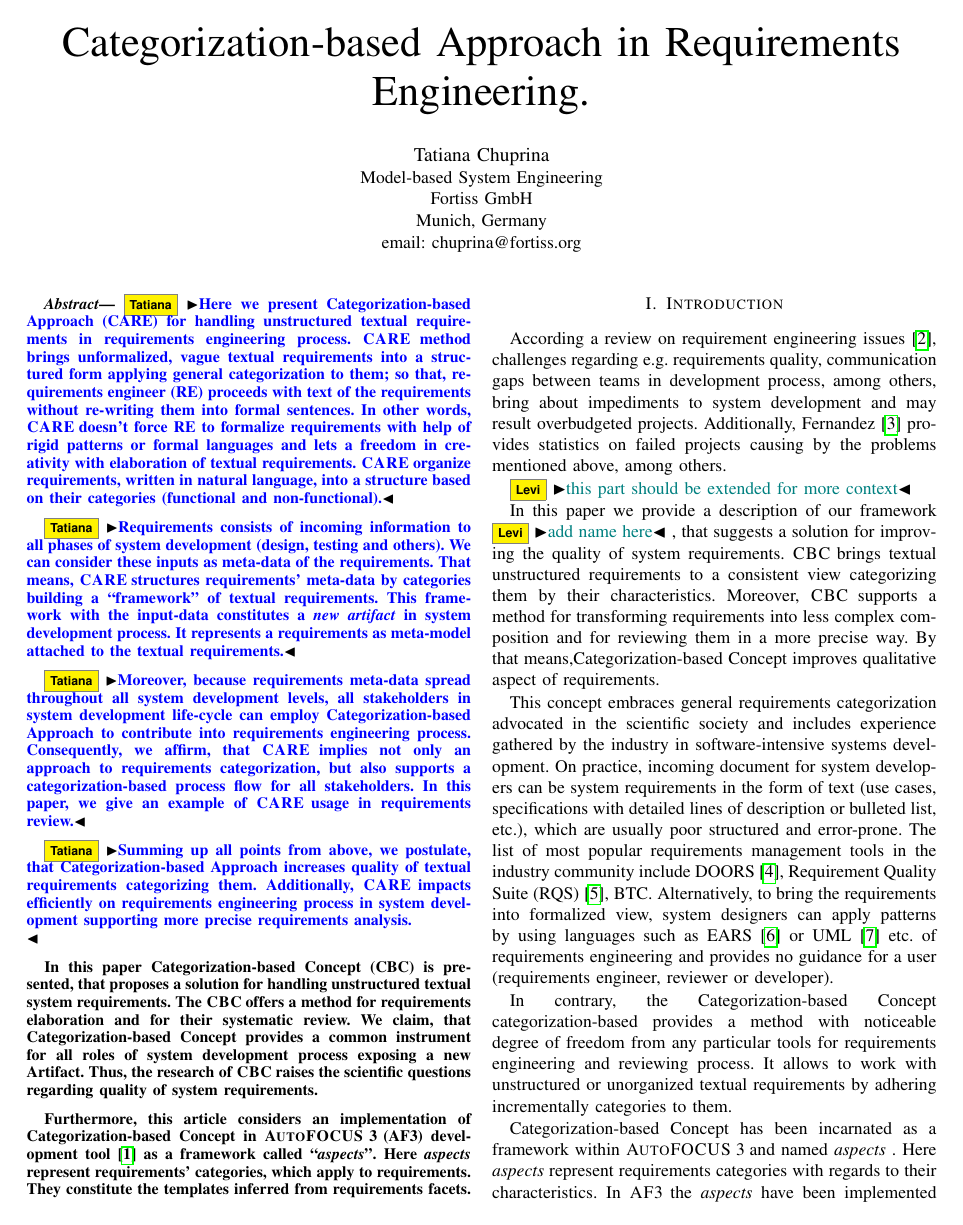
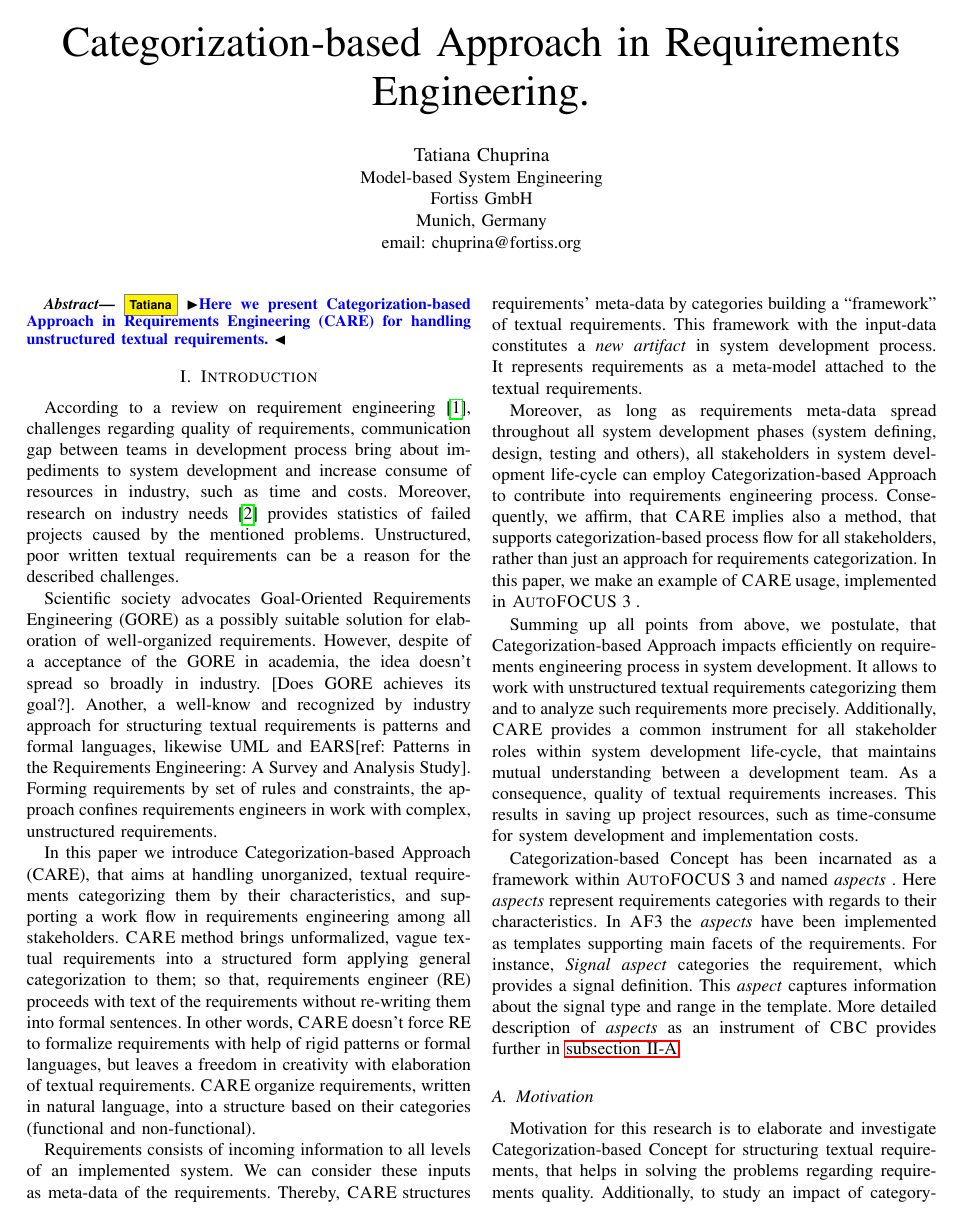
Before and after one commit to tchuprina/papers, a LaTeX paper (IEEEtran/RE_DocSym.tex, which reads IEEEtran/Intro.tex): page 1 of 6. Compiled offline with pdfLaTeX; a missing font is replaced by an installed copy or a similar font; a LaTeX package or settings file that is missing is left out.

Commit message:
working with introduction Signed-off-by: Tatiana Chuprina <chuprina@fortiss.org>

```diff
--- a/IEEEtran/Intro.tex
+++ b/IEEEtran/Intro.tex
@@ -1,41 +1,45 @@
 \section{Introduction}
 \label{sec:intro}
 
-According a review on requirement engineering issues~\cite{1Review}, challenges
-regarding e.g. requirements quality, communication gaps between teams in
-development process, among others, bring about impediments to system development
-and may result overbudgeted projects. Additionally, Fernandez \cite{16NaPiRe}
-provides statistics on failed projects causing by the problems mentioned above,
-among others.
+%problem: - RE doesn't want to use goal-oriented approaches [ref.''does GORE achieve its goal?''], advocated in RE society; patterns or formal languages as UML - doesn't give such a freedom as CARE [ref: Patterns in the Requirements Engineering: A Survey and Analysis Study - ``One can reuse pattern knowledge to solve recurring problems,'']
 
-\levi{this part should be extended for more context}
+According to a review on requirement engineering~\cite{1Review}, challenges regarding quality of requirements, communication gap between teams in development process bring about impediments to system development and increase consume of resources in industry, such as time and costs. Moreover, research on industry needs~\cite{16NaPiRe} provides statistics of failed projects caused by the mentioned problems. Unstructured, poor written textual requirements can be a reason for the described challenges.
 
-In this paper we provide a description of our framework\levi{add name here},
-that suggests a solution for improving the quality of system requirements.
-\cc brings textual unstructured requirements to a consistent view categorizing
-them by their characteristics. Moreover, \cc supports a method for transforming
-requirements into less complex composition and for reviewing them in a more
-precise way. By that means,\cbc improves qualitative aspect of requirements.
+Scientific society advocates Goal-Oriented Requirements Engineering (GORE) as a possibly suitable solution for elaboration of well-organized requirements. However, despite of a acceptance of the GORE in academia, the idea doesn't spread so broadly in industry. [Does GORE achieves its goal?]. Another, a well-know and recognized by industry approach for structuring textual requirements is patterns and formal languages, likewise UML and EARS[ref: Patterns in the Requirements Engineering: A Survey and Analysis Study]. Forming requirements by set of rules and constraints, the approach confines requirements engineers in work with complex, unstructured requirements.
 
-This concept embraces general requirements categorization advocated in the
-scientific society and includes experience gathered by the industry in
-software-intensive systems development. On practice, incoming document for
-system developers can be system requirements in the form of text (use cases,
-specifications with detailed lines of description or bulleted list, etc.), which
-are usually poor structured and error-prone. The list of most popular
-requirements management tools in the industry community include
-DOORS~\cite{DOORS}, Requirement Quality Suite (RQS)~\cite{12RQS}, BTC.
-Alternatively, to bring the requirements into formalized view, system designers
-can apply patterns by using languages such as EARS~\cite{13EARS} or
-UML~\cite{14UML} etc. %However, this approach doesn't give flexibility in terms
-of requirements engineering and provides no guidance for a user  (requirements
-engineer, reviewer or developer).
+In this paper we introduce \care (CARE), that aims at handling unorganized, textual requirements categorizing them by their characteristics, and supporting a work flow in requirements engineering among all stakeholders. \ca method brings unformalized, vague textual requirements into
+a structured form applying general categorization to them; so that, requirements engineer (RE)
+proceeds with text of the requirements without re-writing them into formal sentences.
+In other words, \ca doesn't force RE to formalize requirements with help of rigid patterns or
+formal languages, but leaves a freedom in creativity with elaboration of textual requirements.
+\ca organize requirements, written in natural language, into a structure based on their categories
+(functional and non-functional).
 
-In contrary, the \cbc categorization-based provides a method with noticeable
-degree of freedom from any particular tools for requirements engineering and
-reviewing process. It allows to work with unstructured or unorganized textual
-requirements by adhering incrementally categories to them.
+Requirements consists of incoming information to all levels of an implemented system.
+We can consider these inputs as meta-data of the requirements. Thereby, \ca structures
+requirements' meta-data by categories building a ``framework'' of textual requirements.
+This framework with the input-data constitutes a \textit{new artifact} in system development process.
+It represents requirements as a meta-model attached to the textual requirements.
 
-\cbc has been incarnated as a framework within \autof and named \asp. Here \asp
-represent requirements categories with regards to their characteristics. In \af
-the \asp have been implemented as templates supporting main facets of the
+Moreover, as long as requirements meta-data spread throughout all system development phases
+(system defining, design, testing and others), all stakeholders in system development life-cycle
+can employ \care to contribute into requirements engineering process. Consequently, we affirm, that
+\ca implies also a method, that supports categorization-based process flow for all stakeholders,
+rather than just an approach for requirements categorization. In this paper, we make an example of \ca usage,
+implemented in \autof.
+
+Summing up all points from above, we postulate, that \care impacts efficiently on requirements
+engineering process in system development. It allows to work with unstructured textual requirements
+categorizing them and to analyze such requirements more precisely. Additionally, \ca provides a common
+instrument for all stakeholder roles within system development life-cycle, that maintains mutual understanding
+between a development team. As a consequence, quality of textual requirements increases. This results in saving up
+project resources, such as time-consume for system development and implementation costs.
+
+
+%provide a description of \cbc (CBC), that suggests a solution for handling the problems with concern to the quality of system requirements. \cc brings textual unstructured requirements to a consistent view categorizing them by their characteristics. Moreover, \cc supports a method for transforming requirements into less complex composition and for reviewing them in a more precise way. By that means,\cbc improves qualitative aspect of requirements.
+
+%This concept embraces general requirements categorization advocated in the scientific society and includes experience gathered by the industry in software-intensive systems development. On practice, incoming document for system developers can be system requirements in the form of text (use cases, specifications with detailed lines of description or bulleted list, etc.), which are usually poor structured and error-prone. The list of most popular requirements management tools in the industry community include DOORS~\cite{DOORS}, Requirement Quality Suite (RQS)~\cite{12RQS}, BTC. Alternatively, to bring the requirements into formalized view, system designers can apply patterns by using languages such as EARS~\cite{13EARS} or UML~\cite{14UML} etc. %However, this approach doesn't give flexibility in terms of requirements engineering and provides no guidance for a user  (requirements engineer, reviewer or developer).
+
+%In contrary, the \cbc categorization-based provides a method with noticeable degree of freedom from any particular tools for requirements engineering and reviewing process. It allows to work with unstructured or unorganized textual requirements by adhering incrementally categories to them.
+
+\cbc has been incarnated as a framework within \autof and named \asp. Here \asp represent requirements categories with regards to their characteristics. In \af  the \asp have been implemented as templates supporting main facets of the requirements. For instance, \textit{Signal aspect} categories the requirement, which provides a signal definition. This \textit{aspect} captures information about the signal type and range in the template. More detailed description of \asp as an instrument of \cc provides further in \autoref{sec:cbcinaf}.
@@ -46,75 +46,31 @@ about the signal type and range in the template. More detailed description of
 
 \subsection{Motivation}
 \label{sec:Motivation}
-Motivation for this research is to elaborate and investigate \cbc for
-structuring textual requirements, that helps in solving the problems regarding
-requirements quality. Additionally, to study an impact of category-based
-approach on requirements development process. This motivation leads to the
-following research questions:
+Motivation for this research is to elaborate and investigate \cbc for structuring textual requirements, that helps in solving the problems regarding requirements quality. Additionally, to study an impact of category-based approach on requirements development process. This motivation leads to the following research questions:
 
 \textbf{Research question 1:} \textit{How to measure a quality of requirements?}
 
 \textbf{Research question 2:} \textit{How to develop a set of requirements, which corresponds to requirements of high level quality?}
 
-Evaluation of a proposed method in requirements engineering field is a
-challenging task, which requires an effort from a researcher due to its
-subjective nature~\cite{16NaPiRe}. In this study raises the question of
-appropriate and adequate evaluation techniques and methods for the concept
-assessment, which allow to demonstrate the categorization-based concept
-feasibility on practice. The research will cover estimation of requirements
-quality with outcomes comparison before and after application of the
-categorization-based concept.
+Evaluation of a proposed method in requirements engineering field is a challenging task, which requires an effort from a researcher due to its subjective nature~\cite{16NaPiRe}. In this study raises the question of appropriate and adequate evaluation techniques and methods for the concept assessment, which allow to demonstrate the categorization-based concept feasibility on practice. The research will cover estimation of requirements quality with outcomes comparison before and after application of the categorization-based concept.
 
 Based on these questions we have formulated these hypotheses:
 
-\textbf{Hypothesis 1:} The \cbc for structuring textual requirements can improve
-their quality. The \cc appears as a general concept, which provides independence
-from a certain chain of tools. It grants a user flexibility in selecting
-categories with an appropriate level of granularity.
+\textbf{Hypothesis 1:} The \cbc for structuring textual requirements can improve their quality. The \cc appears as a general concept, which provides independence from a certain chain of tools. It grants a user flexibility in selecting categories with an appropriate level of granularity.
 
-\textbf{Hypothesis 2:} The \cbc for structuring textual requirements serves to
-support requirements engineering process and procedure of review. It provides a
-common instrument for all roles of system development process. It maintains a
-traceability between requirements on all stages of system design. The concept
-works with requirements meta-data seamlessly integrating it through the whole
-development process and thereby, improves quality of requirements.
+\textbf{Hypothesis 2:} The \cbc for structuring textual requirements serves to support requirements engineering process and procedure of review. It provides a common instrument for all roles of system development process. It maintains a traceability between requirements on all stages of system design. The concept works with requirements meta-data seamlessly integrating it through the whole development process and thereby, improves quality of requirements.
 
-% Importance of requirements quality extremely rises for safety-critical
-% systems. An example is an avionics domain, where risk of error should be
-% minimized from the initial stage of development process, during requirements
-% elicitation and analysis. Otherwise, the flaw can affect a system design on
-% different phases of the development process and results in crucial
-% consequences.
-% The categorization-based concept incarnates a core of common categorizations
-% and go far ahead guiding a process for requirements engineering activities in
-% a project. This approach provides a possibility for a user to compose a set of
-% appropriate categories with different granularity of any category in the set.
-%  Moreover, the idea of the categorization-based process is general and allows
-% a user to be independent from specific tools. It can be applied within already
-% known for a user chain of tools and thereby, save costs and time for a project
-% realization instead of training employees of new extra tools.
-%   Requirements are categorized by their characteristics. Therefore, one or
-% more categories can be attached to a single requirement, depending on the
-% requirement's composition. Number of applied categories increases with rising
-% complexity of the considered requirement. In this case, requirement with a
-% range of categories should be splitted into several simplified requirements
-% with less number of attached categories, if it's possible with respect to
-% context.
-%  User can define, which categories correspond to every requirement. Moreover,
-% \cbc provides a certain degree of freedom for user to choose a granularity of
-% every attached category. In other words, user makes a decision, how detailed
-% the requirements should be considered and categorized. After analysis of whole
-% scope of requirements, every requirement should be categorized.
-%  Output of this procedure is structured and more consistent requirements with
-% attached set of corresponding categories. This set constitutes a new artifact
-% in system development process, that represents a full structure of the
-% requirements. Such structured requirements are more precise and unambiguous.
-% Thanks for that, reviewing process becomes easier and more accurate; risk of
-% mistakes in system design declines due to better legibility of requirements.
-% We can conclude, that quality of requirements increases with applying \cbc.
-%   The idea behind categorization-based concept arises from general
-% requirements categorization and goes ahead with the arrangement of
-% requirements in formal structure categorizing them by their characteristics
-% and thereby, forming an attached combination of the categories
-% (\textit{aspects}). This combination of \textit{aspects} reflects a structure
-% of the requirements scope and constitutes a new Artifact.
+%Importance of requirements quality extremely rises for safety-critical systems. An example is an avionics domain, where risk of error should be minimized from the initial stage of development process, during requirements elicitation and analysis. Otherwise, the flaw can affect a system design on different phases of the development process and results in crucial consequences.
+%The categorization-based concept incarnates a core of common categorizations and go far ahead guiding a process for requirements engineering activities in a project. This approach provides a possibility for a user to compose a set of appropriate categories with different granularity of any category in the set.
+%
+%Moreover, the idea of the categorization-based process is general and allows a user to be independent from specific tools. It can be applied within already known for a user chain of tools and thereby, save costs and time for a project realization instead of training employees of new extra tools.
+%
+%
+%Requirements are categorized by their characteristics. Therefore, one or more categories can be attached to a single requirement, depending on the requirement's composition. Number of applied categories increases with rising complexity of the considered requirement. In this case, requirement with a range of categories should be splitted into several simplified requirements with less number of attached categories, if it's possible with respect to context.
+%
+%User can define, which categories correspond to every requirement. Moreover, \cbc provides a certain degree of freedom for user to choose a granularity of every attached category. In other words, user makes a decision, how detailed the requirements should be considered and categorized. After analysis of whole scope of requirements, every requirement should be categorized.
+%
+%Output of this procedure is structured and more consistent requirements with attached set of corresponding categories. This set constitutes a new artifact in system development process, that represents a full structure of the requirements. Such structured requirements are more precise and unambiguous. Thanks for that, reviewing process becomes easier and more accurate; risk of mistakes in system design declines due to better legibility of requirements. We can conclude, that quality of requirements increases with applying \cbc.
+%
+%
+%The idea behind categorization-based concept arises from general requirements categorization and goes ahead with the arrangement of requirements in formal structure categorizing them by their characteristics and thereby, forming an attached combination of the categories (\textit{aspects}). This combination of \textit{aspects} reflects a structure of the requirements scope and constitutes a new Artifact.
--- a/IEEEtran/RE_DocSym.tex
+++ b/IEEEtran/RE_DocSym.tex
@@ -125,44 +125,48 @@ email: chuprina@fortiss.org}}
 % As a general rule, do not put math, special symbols or citations
 % in the abstract
 \begin{abstract}
-\tatiana{Here we present \care (CARE) for handling unstructured
-textual requirements in requirements engineering process. \ca method brings unformalized,
- vague textual requirements into a structured form applying general categorization to them;
-so that, requirements engineer (RE) proceeds with text of the requirements without re-writing
-them into formal sentences. In other words, \ca doesn't force RE to formalize requirements
-with help of rigid patterns or formal languages and lets a freedom in creativity
-with elaboration of textual requirements. \ca organize requirements, written in natural language,
-into a structure based on their categories (functional and non-functional).}
+\tatiana{Here we present \care in Requirements Engineering (CARE) for handling unstructured
+textual requirements. }
+%\ca method brings unformalized, vague textual requirements into
+%a structured form applying general categorization to them; so that, requirements engineer (RE)
+%proceeds with text of the requirements without re-writing them into formal sentences.
+%In other words, \ca doesn't force RE to formalize requirements with help of rigid patterns or
+%formal languages, but leaves a freedom in creativity with elaboration of textual requirements.
+%\ca organize requirements, written in natural language, into a structure based on their categories
+%(functional and non-functional).}
+%
+%\tatiana{Requirements consists of incoming information to all levels of an implemented system.
+%We can consider these inputs as meta-data of the requirements. Thereby, \ca structures
+%requirements' meta-data by categories building a ``framework'' of textual requirements.
+%This framework with the input-data constitutes a \textit{new artifact} in system development process.
+%It represents requirements as a meta-model attached to the textual requirements.}
+%
+%\tatiana{Moreover, as long as requirements meta-data spread throughout all system development phases
+%(system defining, design, testing and others), all stakeholders in system development life-cycle
+%can employ \care to contribute into requirements engineering process. Consequently, we affirm, that
+%\ca implies also a method, that supports categorization-based process flow for all stakeholders,
+%rather than just an approach for requirements categorization. In this paper, we make an example of \ca usage,
+%implemented in \autof.}
+%
+%\tatiana{Summing up all points from above, we postulate, that \care impacts efficiently on requirements
+%engineering process in system development. It allows to work with unstructured textual requirements
+%categorizing them and to analyze such requirements more precisely. Additionally, \ca provides a common
+%instrument for all stakeholder roles within system development life-cycle, that maintains mutual understanding
+%between a development team. As a consequence, quality of textual requirements increases. This results in saving up
+%project resources, such as time-consume for system development and implementation costs.\\}
 
-\tatiana{Requirements consists of incoming information to all phases of system development
-(design, testing and others). We can consider these inputs as meta-data of the requirements.
-That means, \ca structures requirements' meta-data by categories building a ``framework''
-of textual requirements. This framework with the input-data constitutes a \textit{new artifact}
-in system development process. It represents a requirements as meta-model attached
-to the textual requirements.}
-
-\tatiana{Moreover, because requirements meta-data spread throughout all system development levels,
-all stakeholders in system development life-cycle can employ \care to contribute
-into requirements engineering process. Consequently, we affirm, that \ca implies not only
-an approach to requirements categorization, but also supports a categorization-based process flow
-for all stakeholders. In this paper, we give an example of \ca usage in requirements review.}
-
-\tatiana{Summing up all points from above, we postulate, that \care increases quality of textual requirements
-categorizing them. Additionally, \ca impacts efficiently on requirements engineering process
-in system development supporting more precise requirements analysis.\\}
-
-
-In this paper \cbc (CBC) is presented, that proposes a solution for handling
-unstructured textual system requirements. The \cc offers a method for
-requirements elaboration and for their systematic review. We claim, that \cbc
-provides a common instrument for all roles of system development process
-exposing a new Artifact. Thus, the research of \cc raises the scientific
-questions regarding quality of system requirements.
-
-Furthermore, this article considers an implementation of \cbc in \autof (AF3)
-development tool~\cite{AF} as a framework called ``\textit{aspects}''. Here \asp
-represent requirements' categories, which apply to requirements. They constitute
-the templates inferred from requirements facets.
+%
+%In this paper \cbc (CBC) is presented, that proposes a solution for handling
+%unstructured textual system requirements. The \cc offers a method for
+%requirements elaboration and for their systematic review. We claim, that \cbc
+%provides a common instrument for all roles of system development process
+%exposing a new Artifact. Thus, the research of \cc raises the scientific
+%questions regarding quality of system requirements.
+%
+%Furthermore, this article considers an implementation of \cbc in \autof (AF3)
+%development tool~\cite{AF} as a framework called ``\textit{aspects}''. Here \asp
+%represent requirements' categories, which apply to requirements. They constitute
+%the templates inferred from requirements facets.
 
 \end{abstract}
 
```
Also changed, not shown: IEEEtran/Intro.tex (4 more changed lines), 1 other file.
